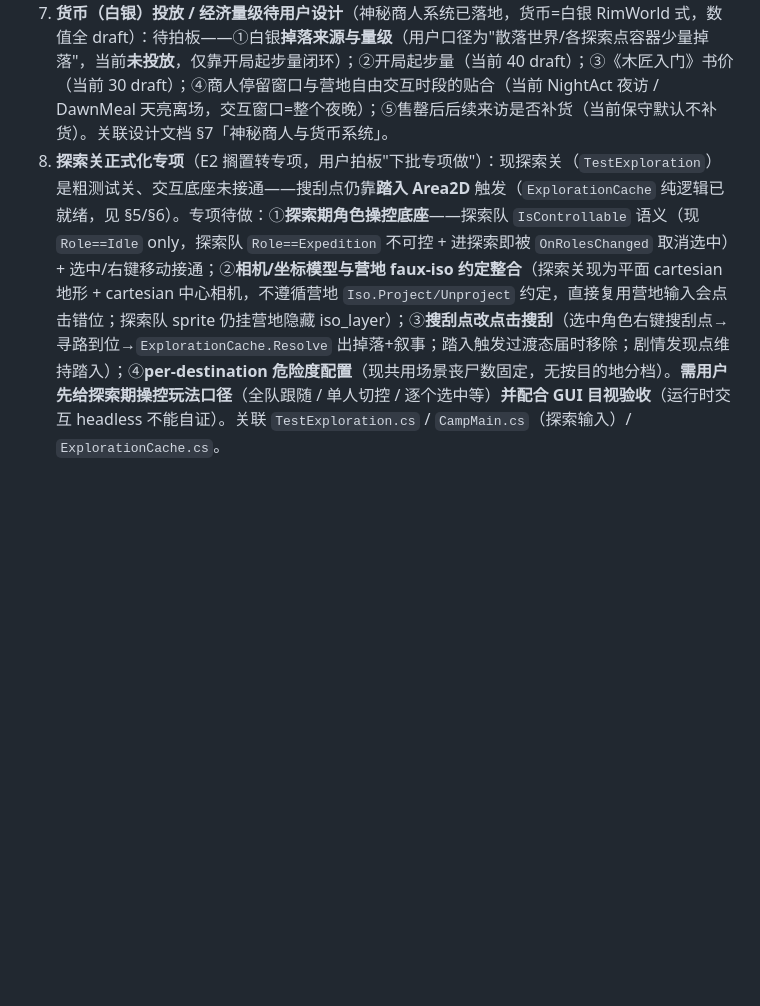
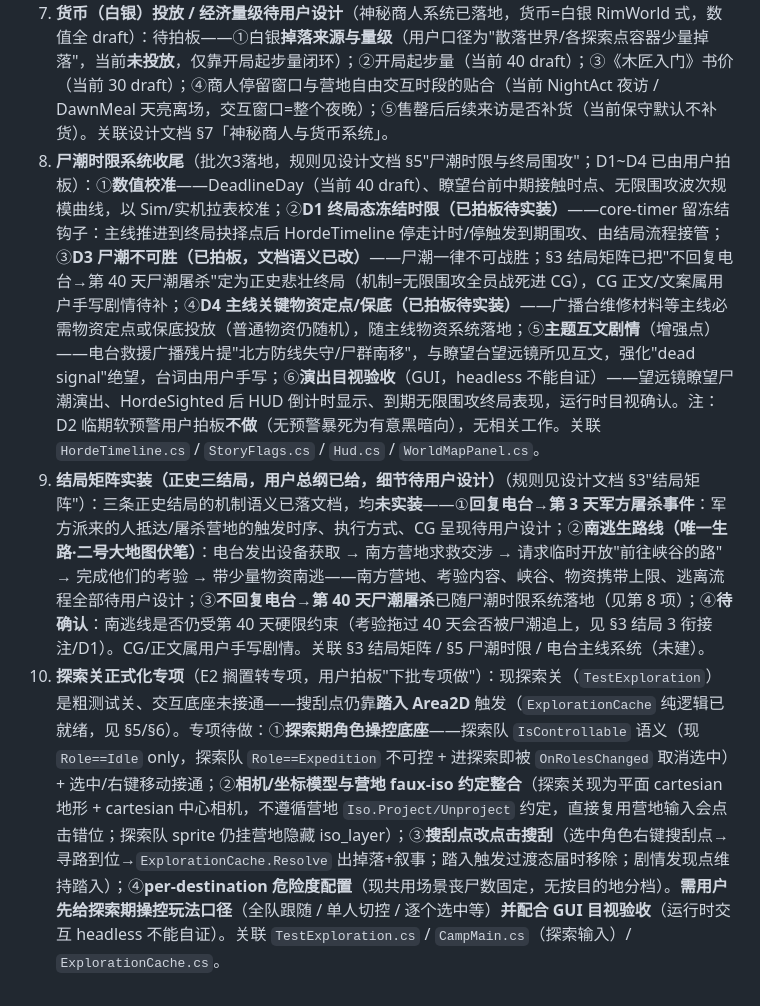
Before and after one commit to DJVdio/dead-signal, a Markdown page: docs/TODO.md, the part around the change. Rendered like a GitHub page; blank space fills up the shorter version.

Commit message:
docs: 结局矩阵+尸潮时限终局规则回写(§3/§4/§5)+TODO
设计文档（单一事实源）按用户总纲与 D1~D4 拍板回写：
- §3 结局矩阵（正史·用户总纲）：①不回复电台→第40天无限尸潮屠杀（悲壮终局·必死，
  并入§5到期围攻同一事件）②回复电台→第3天军方派人屠杀（新正史）③电台发出设备→
  南方营地求救→临时开放"前往峡谷的路"→完成考验→带少量物资南逃（唯一生路，二号大
  地图伏笔）；全灭降为通用失败态。
- §4 新增城市之巅瞭望观景台调查点条目。
- §5 新增"尸潮时限与终局围攻"子节：40天硬限/瞭望台精确倒计时；D1 终局态冻结时限；
  D2 不加软预警（无征兆灭亡，有意为之）；D3 结局(1)尸潮机制统一必死不可胜；D4 主线
  关键物资定点/保底。南逃线不冻结时限（主 agent 默认拍板，用户可否决）。
- TODO：第8项子项按拍板更新 + 新增结局矩阵实装待设计项（军方屠杀/南逃线）。

CG/正文属用户手写剧情，本批只落文档语义标注。数值皆拟定待调。

Co-Authored-By: Claude Fable 5 <noreply@anthropic.com>

```diff
--- a/docs/TODO.md
+++ b/docs/TODO.md
@@ -7,4 +7,6 @@
 5. **模拟能力并入 `src/DeadSignal.Sim`**：把 DPS / TTK / 射程 / 持握 / 胜率的模拟能力从散落在会话 scratchpad 的一次性 harness 收敛进正式 `src/DeadSignal.Sim`，成为可复用、可回归的校准工具。
 6. **沙发（高级椅）待设计**：家具梯度 板凳（低，已实装）→木椅（中，已实装）→**沙发（高，未实装，仅字面预留）**。待做：设计沙发配方/解锁/效果（耐久/舒适/阅读加成等档次差异）——候选解锁《进阶木匠技术》（**未拍板**）。关联设计文档 §6（家具梯度）。
 7. **货币（白银）投放 / 经济量级待用户设计**（神秘商人系统已落地，货币=白银 RimWorld 式，数值全 draft）：待拍板——①白银**掉落来源与量级**（用户口径为"散落世界/各探索点容器少量掉落"，当前**未投放**，仅靠开局起步量闭环）；②开局起步量（当前 40 draft）；③《木匠入门》书价（当前 30 draft）；④商人停留窗口与营地自由交互时段的贴合（当前 NightAct 夜访 / DawnMeal 天亮离场，交互窗口=整个夜晚）；⑤售罄后后续来访是否补货（当前保守默认不补货）。关联设计文档 §7「神秘商人与货币系统」。
-8. **探索关正式化专项**（E2 搁置转专项，用户拍板"下批专项做"）：现探索关（`TestExploration`）是粗测试关、交互底座未接通——搜刮点仍靠**踏入 Area2D** 触发（`ExplorationCache` 纯逻辑已就绪，见 §5/§6）。专项待做：①**探索期角色操控底座**——探索队 `IsControllable` 语义（现 `Role==Idle` only，探索队 `Role==Expedition` 不可控 + 进探索即被 `OnRolesChanged` 取消选中）+ 选中/右键移动接通；②**相机/坐标模型与营地 faux-iso 约定整合**（探索关现为平面 cartesian 地形 + cartesian 中心相机，不遵循营地 `Iso.Project/Unproject` 约定，直接复用营地输入会点击错位；探索队 sprite 仍挂营地隐藏 iso_layer）；③**搜刮点改点击搜刮**（选中角色右键搜刮点→寻路到位→`ExplorationCache.Resolve` 出掉落+叙事；踏入触发过渡态届时移除；剧情发现点维持踏入）；④**per-destination 危险度配置**（现共用场景丧尸数固定，无按目的地分档）。**需用户先给探索期操控玩法口径**（全队跟随 / 单人切控 / 逐个选中等）**并配合 GUI 目视验收**（运行时交互 headless 不能自证）。关联 `TestExploration.cs` / `CampMain.cs`（探索输入）/ `ExplorationCache.cs`。
+8. **尸潮时限系统收尾**（批次3落地，规则见设计文档 §5"尸潮时限与终局围攻"；D1~D4 已由用户拍板）：①**数值校准**——DeadlineDay（当前 40 draft）、瞭望台前中期接触时点、无限围攻波次规模曲线，以 Sim/实机拉表校准；②**D1 终局态冻结时限（已拍板待实装）**——core-timer 留冻结钩子：主线推进到终局抉择点后 HordeTimeline 停走计时/停触发到期围攻、由结局流程接管；③**D3 尸潮不可胜（已拍板，文档语义已改）**——尸潮一律不可战胜；§3 结局矩阵已把"不回复电台→第 40 天尸潮屠杀"定为正史悲壮终局（机制=无限围攻全员战死进 CG），CG 正文/文案属用户手写剧情待补；④**D4 主线关键物资定点/保底（已拍板待实装）**——广播台维修材料等主线必需物资定点或保底投放（普通物资仍随机），随主线物资系统落地；⑤**主题互文剧情**（增强点）——电台救援广播残片提"北方防线失守/尸群南移"，与瞭望台望远镜所见互文，强化"dead signal"绝望，台词由用户手写；⑥**演出目视验收**（GUI，headless 不能自证）——望远镜瞭望尸潮演出、HordeSighted 后 HUD 倒计时显示、到期无限围攻终局表现，运行时目视确认。注：D2 临期软预警用户拍板**不做**（无预警暴死为有意黑暗向），无相关工作。关联 `HordeTimeline.cs` / `StoryFlags.cs` / `Hud.cs` / `WorldMapPanel.cs`。
+9. **结局矩阵实装（正史三结局，用户总纲已给，细节待用户设计）**（规则见设计文档 §3"结局矩阵"）：三条正史结局的机制语义已落文档，均**未实装**——①**回复电台→第 3 天军方屠杀事件**：军方派来的人抵达/屠杀营地的触发时序、执行方式、CG 呈现待用户设计；②**南逃生路线（唯一生路·二号大地图伏笔）**：电台发出设备获取 → 南方营地求救交涉 → 请求临时开放"前往峡谷的路" → 完成他们的考验 → 带少量物资南逃——南方营地、考验内容、峡谷、物资携带上限、逃离流程全部待用户设计；③**不回复电台→第 40 天尸潮屠杀**已随尸潮时限系统落地（见第 8 项）；④**待确认**：南逃线是否仍受第 40 天硬限约束（考验拖过 40 天会否被尸潮追上，见 §3 结局 3 衔接注/D1）。CG/正文属用户手写剧情。关联 §3 结局矩阵 / §5 尸潮时限 / 电台主线系统（未建）。
+10. **探索关正式化专项**（E2 搁置转专项，用户拍板"下批专项做"）：现探索关（`TestExploration`）是粗测试关、交互底座未接通——搜刮点仍靠**踏入 Area2D** 触发（`ExplorationCache` 纯逻辑已就绪，见 §5/§6）。专项待做：①**探索期角色操控底座**——探索队 `IsControllable` 语义（现 `Role==Idle` only，探索队 `Role==Expedition` 不可控 + 进探索即被 `OnRolesChanged` 取消选中）+ 选中/右键移动接通；②**相机/坐标模型与营地 faux-iso 约定整合**（探索关现为平面 cartesian 地形 + cartesian 中心相机，不遵循营地 `Iso.Project/Unproject` 约定，直接复用营地输入会点击错位；探索队 sprite 仍挂营地隐藏 iso_layer）；③**搜刮点改点击搜刮**（选中角色右键搜刮点→寻路到位→`ExplorationCache.Resolve` 出掉落+叙事；踏入触发过渡态届时移除；剧情发现点维持踏入）；④**per-destination 危险度配置**（现共用场景丧尸数固定，无按目的地分档）。**需用户先给探索期操控玩法口径**（全队跟随 / 单人切控 / 逐个选中等）**并配合 GUI 目视验收**（运行时交互 headless 不能自证）。关联 `TestExploration.cs` / `CampMain.cs`（探索输入）/ `ExplorationCache.cs`。
```
Also changed, not shown: 1 other file.
